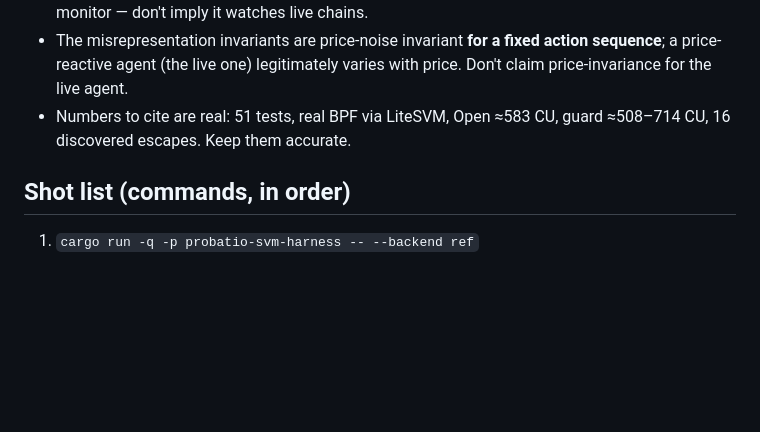
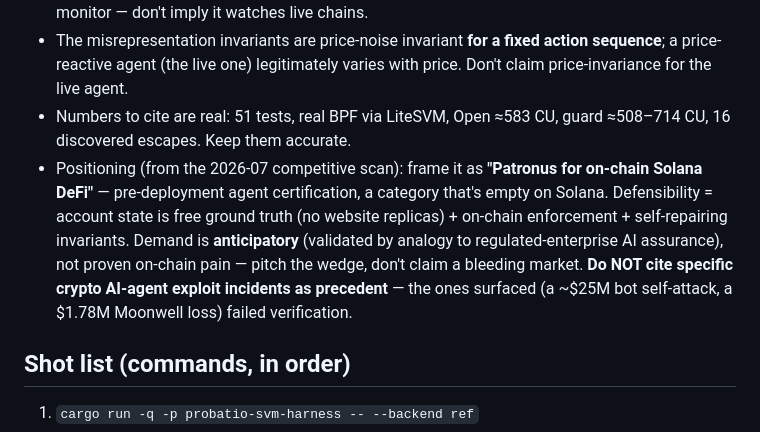
Before and after one commit to mppsol/probatio-svm, a Markdown page: docs/PITCH.md, the part around the change. Drawn GitHub-style; blank space fills up the shorter version.

```diff
--- a/docs/PITCH.md
+++ b/docs/PITCH.md
@@ -106,6 +106,12 @@ Terminal: large monospace font, ~100 cols, dark theme, clear scrollback before e
   the live agent.
 - Numbers to cite are real: 51 tests, real BPF via LiteSVM, Open ≈583 CU, guard ≈508–714 CU, 16
   discovered escapes. Keep them accurate.
+- Positioning (from the 2026-07 competitive scan): frame it as **"Patronus for on-chain Solana DeFi"** —
+  pre-deployment agent certification, a category that's empty on Solana. Defensibility = account state is
+  free ground truth (no website replicas) + on-chain enforcement + self-repairing invariants. Demand is
+  **anticipatory** (validated by analogy to regulated-enterprise AI assurance), not proven on-chain pain —
+  pitch the wedge, don't claim a bleeding market. **Do NOT cite specific crypto AI-agent exploit incidents
+  as precedent** — the ones surfaced (a ~$25M bot self-attack, a $1.78M Moonwell loss) failed verification.
 
 ## Shot list (commands, in order)
 
```
Also changed, not shown: README.md (+21 -0 lines).
